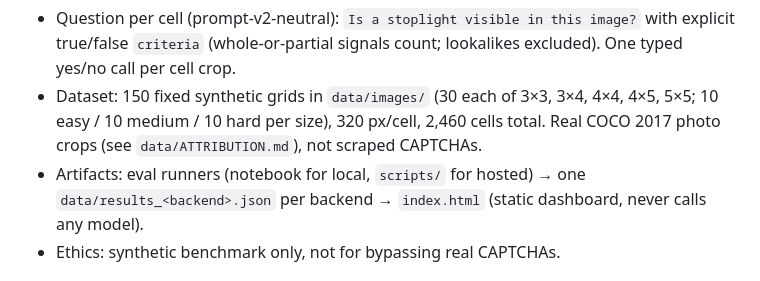
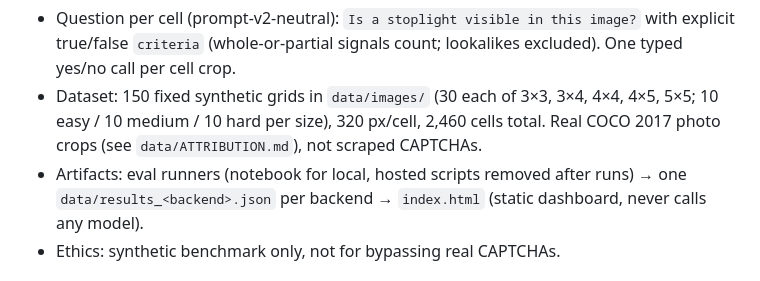
Before and after one commit to hsmahon/eval-decision-models-captcha, a Markdown page: AGENTS.md, the part around the change. Rendered like a GitHub page.

Commit message:
Fix stale scripts/ reference

```diff
--- a/AGENTS.md
+++ b/AGENTS.md
@@ -9,7 +9,7 @@ complexity increases, using CAPTCHA-style grids?
   with explicit true/false `criteria` (whole-or-partial signals count;
   lookalikes excluded). One typed yes/no call per cell crop.
 - Dataset: 150 fixed synthetic grids in `data/images/` (30 each of 3×3, 3×4, 4×4, 4×5, 5×5; 10 easy / 10 medium / 10 hard per size), 320 px/cell, 2,460 cells total. Real COCO 2017 photo crops (see `data/ATTRIBUTION.md`), not scraped CAPTCHAs.
-- Artifacts: eval runners (notebook for local, `scripts/` for hosted) → one
+- Artifacts: eval runners (notebook for local, hosted scripts removed after runs) → one
   `data/results_<backend>.json` per backend → `index.html` (static dashboard,
   never calls any model).
 - Ethics: synthetic benchmark only, not for bypassing real CAPTCHAs.
```
